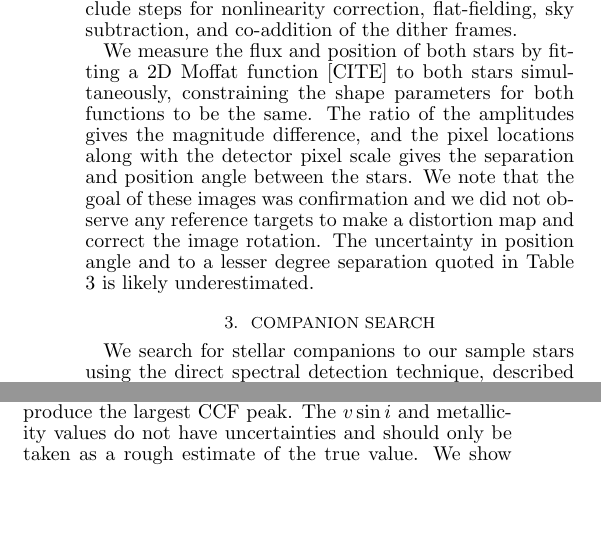
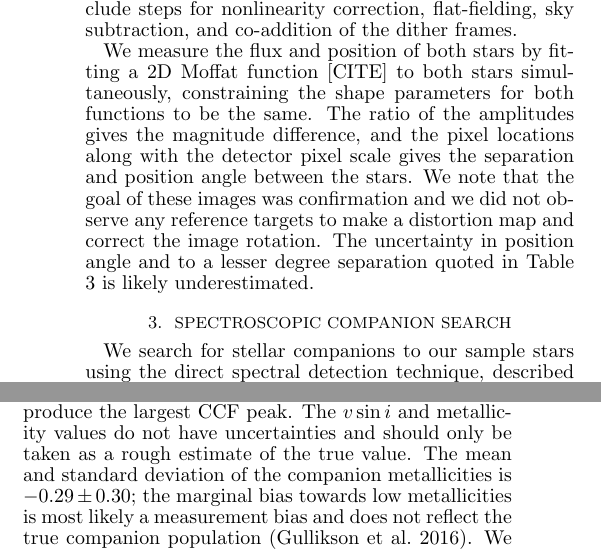
Before and after one commit to kgullikson88/BinaryInference, a LaTeX document (paper/ms.tex): two parts of the columns of page 3 of 22, joined at a grey line, cut so that both start at the same text, the shorter picture padded with empty space. Compiled offline with pdfLaTeX.

Commit message:
Included short discussion of companion feh values.

```diff
--- a/paper/ms.tex
+++ b/paper/ms.tex
@@ -95,7 +95,7 @@ We measure the flux and position of both stars by fitting a 2D Moffat function [
 
 
 
-\section{Companion Search}
+\section{Spectroscopic Companion Search}
 \label{sec:companions}
 
 We search for stellar companions to our sample stars using the direct spectral detection technique, described in detail in \citet{Gullikson2016}. In short, we unsharp-mask each spectrum using a gaussian filter with width proportional to the primary star $v\sin{i}$ to remove the broad lines from the primary star. We then cross-correlate each \'echelle order of each filtered spectrum against a large grid of Phoenix model spectra \citep{Husser2013_b} with the following parameters:
@@ -111,7 +111,7 @@ We combine the cross-correlation functions for all orders using both a simple av
 
 The peak height in the CCF as a function of the stellar model acts in a similar way to the more typical $\chi^2$ map of parameter space. More concretely, as the stellar model template gets closer to the true companion spectrum, the CCF peak gets higher. We can therefore measure the companion temperature and, to a lesser degree its metallicity and $v\sin{i}$, in a single spectrum. Imperfect stellar models cause a bias between the true companion temperature and the temperature of the Phoenix model which produces the largest CCF peak. This bias is most pronounced at low temperatures, where the difficult-to-model molecular absorption becomes important. We correct for the bias by applying the calibrations developed in \citet{Gullikson2016}. These calibrations are only valid for companions with $3000 < T_\mathrm{eff} < 7000 K$; for detections at hotter temperatures we assume that the temperature which produces the maximum CCF peak is an \emph{unbiased} estimator of the true companion temperature.
 
-We list the companion detections in Table \ref{tab:companions}, and report the estimate of the companion temperature, $v\sin{i}$, and metallicity derived from the model parameters which produce the largest CCF peak. The $v\sin{i}$ and metallicity values do not have uncertainties and should only be taken as a rough estimate of the true value. We show the detection CCFs and a plot of peak CCF height as a function of model temperature for HIP 109139 in Figure \ref{fig:ccf}. Similar figures for all companions are available in the supplementary files.
+We list the companion detections in Table \ref{tab:companions}, and report the estimate of the companion temperature, $v\sin{i}$, and metallicity derived from the model parameters which produce the largest CCF peak. The $v\sin{i}$ and metallicity values do not have uncertainties and should only be taken as a rough estimate of the true value. The mean and standard deviation of the companion metallicities is $-0.29 \pm 0.30$; the marginal bias towards low metallicities is most likely a measurement bias and does not reflect the true companion population \citep{Gullikson2016}.  We show the detection CCFs and a plot of peak CCF height as a function of model temperature for HIP 109139 in Figure \ref{fig:ccf}. Similar figures for all companions are available in the supplementary files.
 
 
 Most of the detected companions have follow-up spectra to confirm the existence of the companion. In most cases, there is a clear shift in the radial velocity of the companion, indicating that it is orbiting the target star and is not a foreground or background contaminant (See Figure \ref{fig:ccf}). In addition we obtained Gemini/NIRI adaptive optics imaging data for 19 of the northern companions, and were able to resolve 7 of them. We show the separation, position angle, and magnitude difference in Table \ref{tab:imaging_obs}, and display the images in Figure \ref{fig:images}. One star, HIP 88116, has several nearby sources in the image. We quote the magnitude difference and separation of the brightest source in Table \ref{tab:imaging_obs}, but stress that \emph{none} of the visible sources is likely to be the companion we see in the spectroscopic data. The two epochs of spectroscopic data show a radial velocity shift of $\Delta v = 30.7\ \mathrm{km\ s}^{-1}$ over the course of roughly one year; this orbital motion is much too large to allow for any of the companions visible in the image (all with separations $ > 1''$).
```
Also changed, not shown: paper/ms.tex (2 more changed lines).
